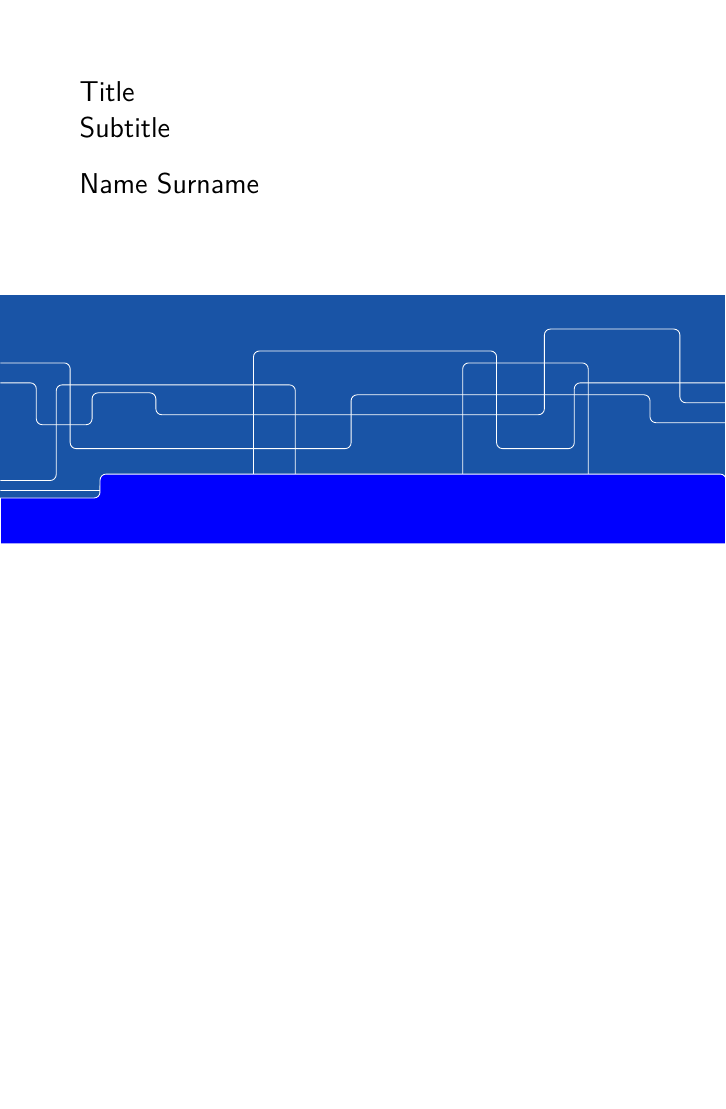
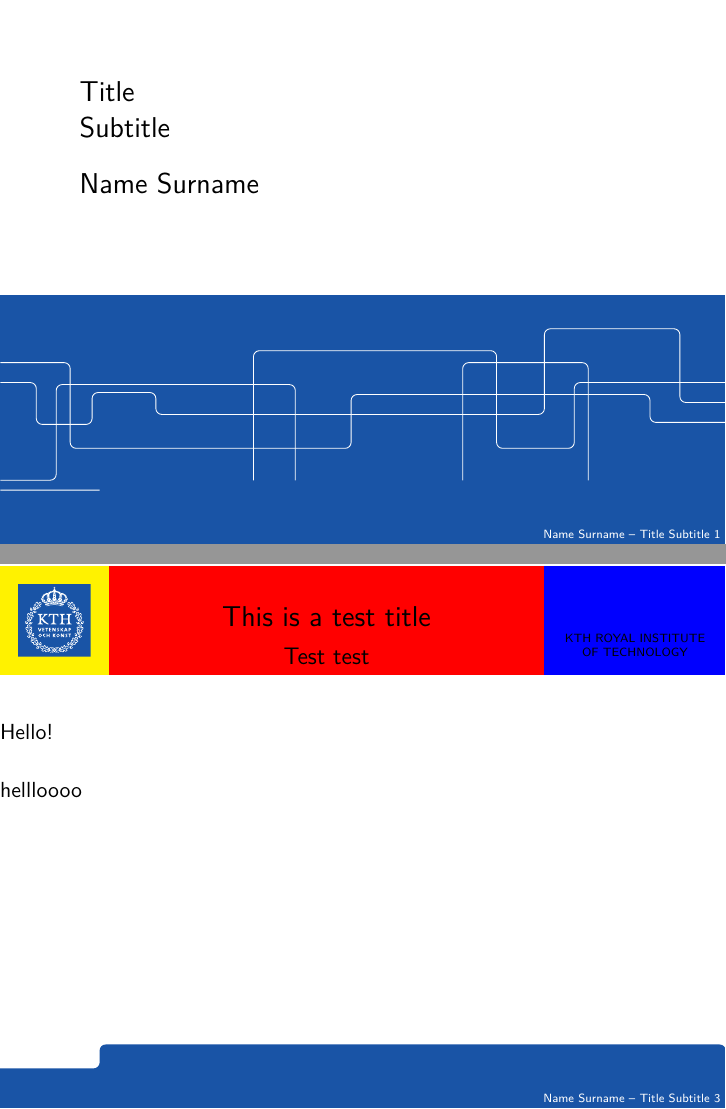
Before and after one commit to hcarlsso/KTH_beamer_template, LaTeX slides (example.tex, which reads beamerinnerthemekth.sty, beamerouterthemekth.sty): page 1 of 2 before the commit and pages 1 and 3 of 3 after it, the two joined at a grey line, the shorter picture padded with empty space. Compiled offline with pdfLaTeX.

Commit message:
Fixed so that frame title is centered. Tried removing footline banner from title page but failed.

```diff
--- a/beamerinnerthemekth.sty
+++ b/beamerinnerthemekth.sty
@@ -1,7 +1,7 @@
 \mode<presentation>
 
-\setbeamertemplate{background}
-{%
+%\setbeamertemplate{background}
+%{%
   %\begin{tikzpicture}
   %\useasboundingbox (0,0) rectangle (\the\paperwidth,\the\paperheight);
   %\node[anchor=south west] at (270pt,247pt){
@@ -30,14 +30,13 @@
   \begin{beamercolorbox}[wd=\paperwidth,leftskip=0pt,ht=128pt,#1]{title page banner}%
     \begin{tikzpicture}%
       \begin{scope}[x=1pt,y=1pt,draw=white,rounded corners=3pt,line width=0.15mm]%
-        \draw (0,23) -- (50,23) -- (50,35) -- (\the\paperwidth,35);
+        \draw (0,23) -- (50,23) -- (50,35) -- (\the\paperwidth,35) [rounded corners=0pt, draw=none] (\the\paperwidth,0) [rounded corners=0pt, draw=none] -- (0,0) [rounded corners=0pt, draw=none] -- cycle;
         \draw (0,30) -- (127,30) -- (127,100) -- (249,100) -- (249,51) -- (288,51) -- (288,84) -- (\the\paperwidth,84);
         \draw (0,35) -- (28,35) -- (28,83) -- (148,83) -- (148,19) -- (232,19) -- (232,94) -- (295,94) -- (295,27) -- (\the\paperwidth,27);
         \draw (0,84) -- (18,84) -- (18,63) -- (46,63) -- (46,79) -- (78,79) -- (78,68) -- (273,68) -- (273,111) -- (341,111) -- (341,74) -- (\the\paperwidth,74);
         \draw(0,94) -- (35,94) -- (35,51) -- (176,51) -- (176,78) -- (326,78) -- (326,64) -- (\the\paperwidth,64);
       \end{scope}%
     \end{tikzpicture}%
-    \vspace{6.55mm}
   \end{beamercolorbox}%
 }
 
--- a/beamerouterthemekth.sty
+++ b/beamerouterthemekth.sty
@@ -8,32 +8,32 @@
   \begin{beamercolorbox}[wd=.15\paperwidth, sep=.025\paperwidth, ht=.15\paperwidth, #1]{logo in head}%
     \includegraphics[width=.1\paperwidth,keepaspectratio]{KTH_Logotyp_RGB_2013.pdf}%
   \end{beamercolorbox}%
-  \begin{beamercolorbox}[wd=.6\paperwidth, ht=.15\paperwidth, #1]{frametitle}%
+  \begin{beamercolorbox}[wd=.6\paperwidth, ht=.15\paperwidth, center, #1]{frametitle}%
     \ifx\insertframesubtitle\@empty%
       \strut\Large\insertframetitle%
     \else%
       \strut\Large\insertframetitle\par%
       \strut\large\insertframesubtitle%
     \fi%
-    \vfill
+    \vfill%
   \end{beamercolorbox}%
-  \begin{beamercolorbox}[wd=.25\paperwidth, ht=.15\paperwidth, #1]{header in head}%
+  \begin{beamercolorbox}[wd=.25\paperwidth, ht=.15\paperwidth, center, sep=.025\paperwidth, #1]{header in head}%
     \insertkthheader%
-  \end{beamercolorbox}}
+  \end{beamercolorbox}}%
 }
 
 % Footline
-\defbeamertemplate*{footline}{kth}[1][]
-{
-  %\raisebox{4pt}[0pt][0pt]{\begin{beamercolorbox}[wd=\paperwidth,ht=31pt,rightskip=7pt]{footline}
-  %  \hfill \insertauthor{} -- \inserttitle \hspace{1pt} \insertsubtitle
-  %\end{beamercolorbox}}%
-  \begin{beamercolorbox}[wd=\paperwidth,leftskip=0pt,ht=128pt,#1]{footer}%
+\defbeamertemplate*{footline}{kth}[1][]%
+{%1
+  \begin{beamercolorbox}[wd=\paperwidth, leftskip=0pt, ht=128pt, #1]{footer}%
     \begin{tikzpicture}%
       \begin{scope}[x=1pt,y=1pt,draw=white,rounded corners=3pt,line width=0.15mm]%
-        \draw [fill=blue, x=1pt,y=1pt, draw=white, rounded corners=3pt, line width=0.15mm] (0,23) -- (50,23) -- (50,35) -- (\the\paperwidth,35) [rounded corners=0pt] -- (\the\paperwidth,0) [rounded corners=0pt] -- (0,0) [rounded corners=0pt] -- cycle;
+        \draw [fill=kthblue, x=1pt,y=1pt, draw=white, rounded corners=3pt, line width=0.15mm] (0,20) -- (50,20) -- (50,32) -- (\the\paperwidth,32) [rounded corners=0pt, draw=none] -- (\the\paperwidth,0) [rounded corners=0pt, draw=none] -- (0,0) [rounded corners=0pt, draw=none] -- cycle;
       \end{scope}%
     \end{tikzpicture}%
+  \end{beamercolorbox}%
+  \begin{beamercolorbox}[wd=\paperwidth, ht=0pt, sep=1ex, #1]{info in foot}%
+    \hfill \insertauthor{} -- \inserttitle\ \insertsubtitle\ \insertpagenumber%
   \end{beamercolorbox}%
 }
 
--- a/example.tex
+++ b/example.tex
@@ -42,4 +42,12 @@ Bullet points:
 \vfill
 \end{frame}
 
+\begin{frame}
+  \frametitle{This is a test title}
+  \framesubtitle{Test test}
+  Hello!
+  \vfill
+  hellloooo
+\end{frame}
+
 \end{document}
```
Also changed, not shown: beamerinnerthemekth.sty (2 more changed lines).
